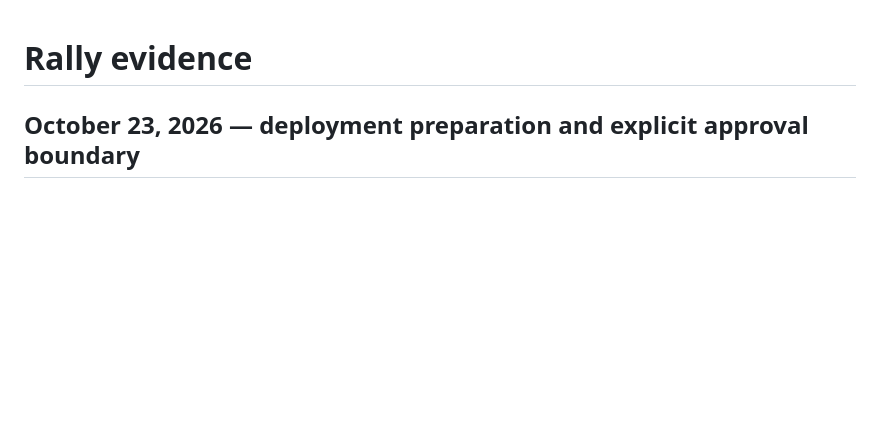
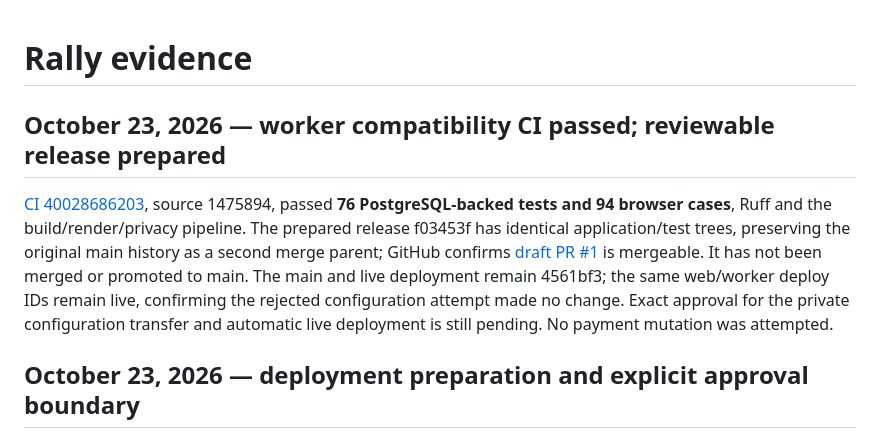
Before and after one commit to wongywrongy/paypalaihack26, a Markdown page: EVIDENCE.md, the part around the change. GitHub-like rendering; blank space fills up the shorter version.

Commit message:
Record worker compatibility verification and prepared release [skip ci]

```diff
--- a/EVIDENCE.md
+++ b/EVIDENCE.md
@@ -1,4 +1,8 @@
 # Rally evidence
+
+## October 23, 2026 — worker compatibility CI passed; reviewable release prepared
+
+[CI 40028686203](https://github.com/wongywrongy/paypalaihack26/actions/runs/40028686203), source 1475894, passed **76 PostgreSQL-backed tests and 94 browser cases**, Ruff and the build/render/privacy pipeline. The prepared release f03453f has identical application/test trees, preserving the original main history as a second merge parent; GitHub confirms [draft PR #1](https://github.com/wongywrongy/paypalaihack26/pull/1) is mergeable. It has not been merged or promoted to main. The main and live deployment remain 4561bf3; the same web/worker deploy IDs remain live, confirming the rejected configuration attempt made no change. Exact approval for the private configuration transfer and automatic live deployment is still pending. No payment mutation was attempted.
 
 ## October 23, 2026 — deployment preparation and explicit approval boundary
 
```
Also changed, not shown: README.md (+1 -1 lines), docs/ARCHITECTURE.md (+1 -1 lines).
